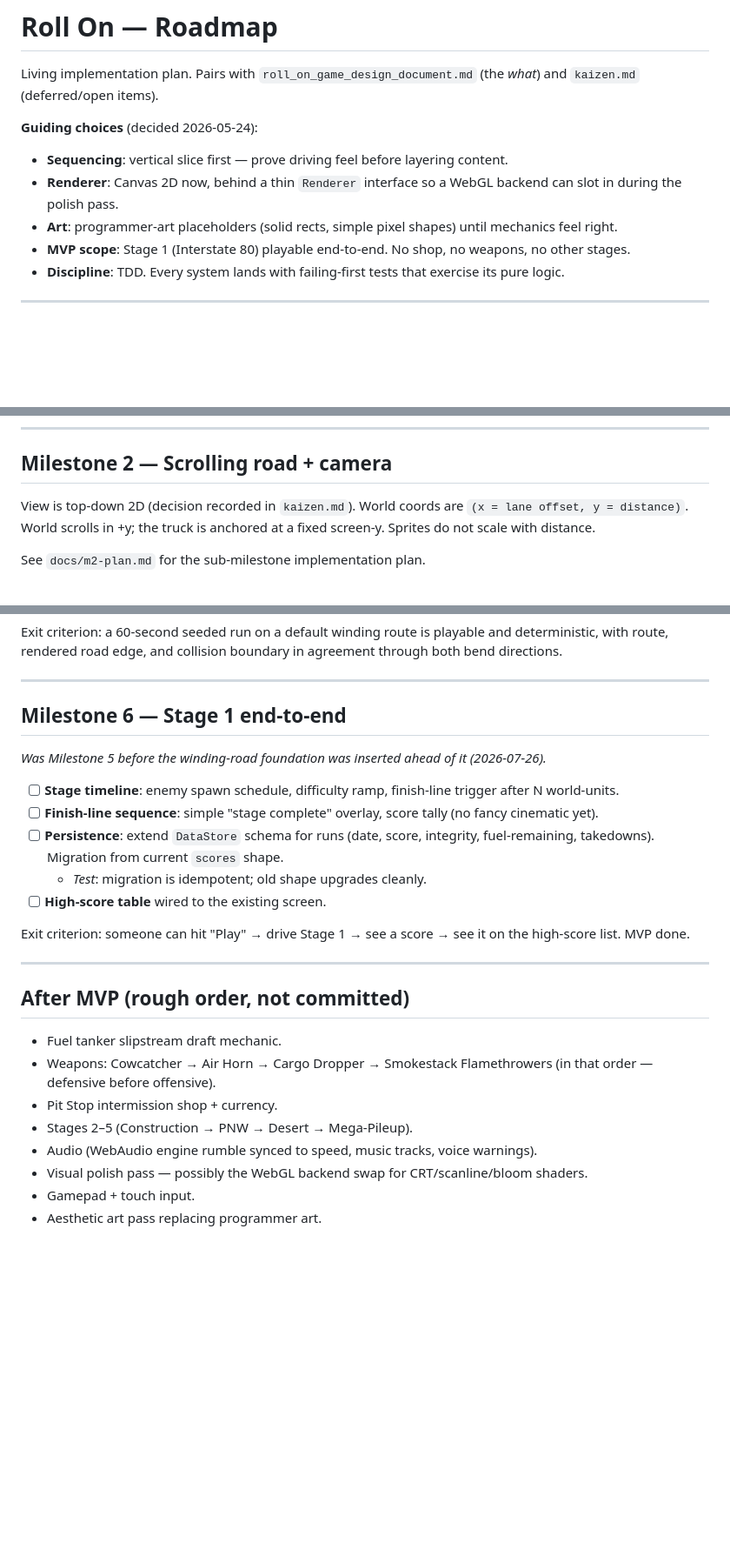
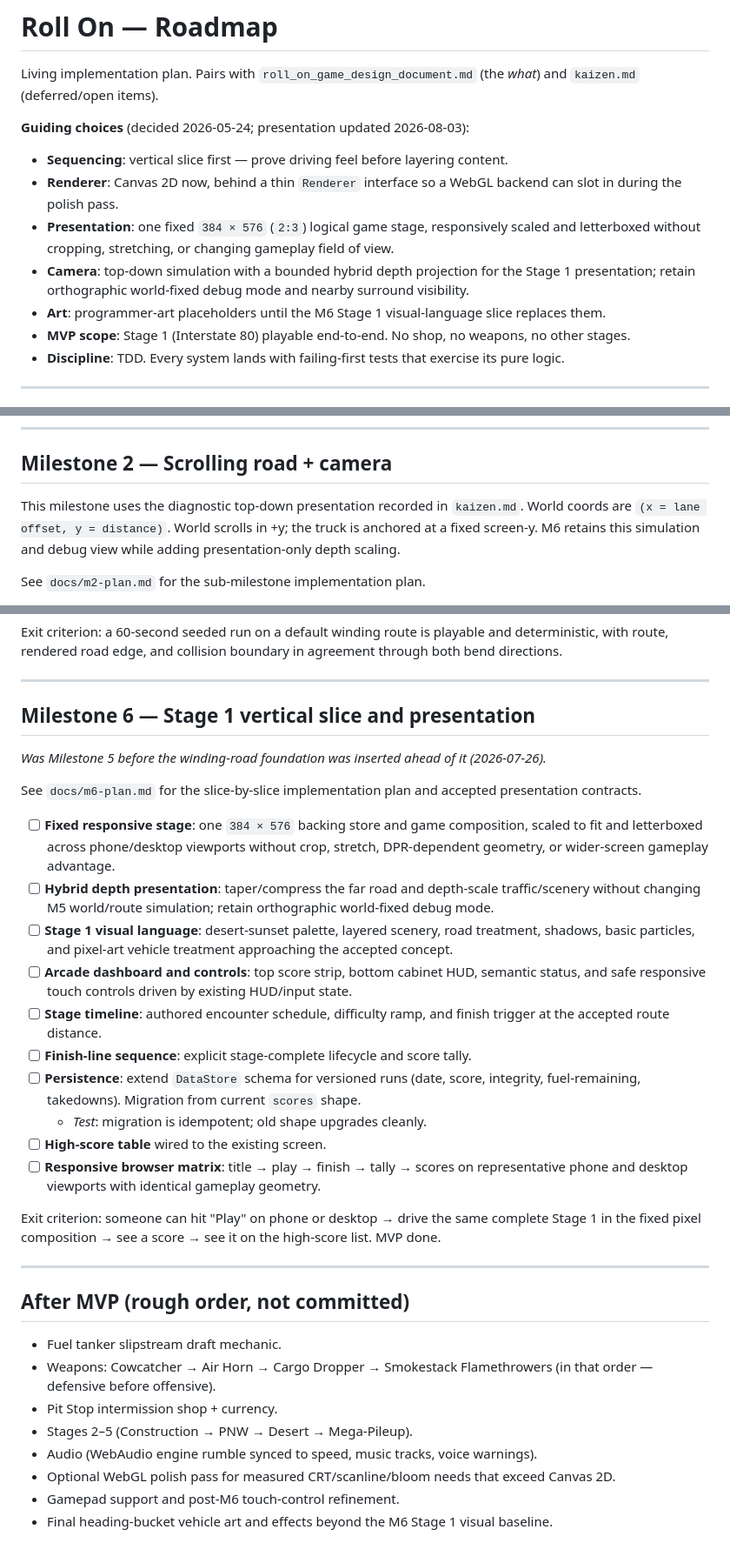
Before and after one commit to facerix/roll-on, a Markdown page: docs/roadmap.md, 3 parts joined by grey strips. Shown at 87% size. Drawn GitHub-style; blank space fills up the shorter version.

Commit message:
The plan

```diff
--- a/docs/roadmap.md
+++ b/docs/roadmap.md
@@ -2,10 +2,14 @@
 
 Living implementation plan. Pairs with `roll_on_game_design_document.md` (the *what*) and `kaizen.md` (deferred/open items).
 
-**Guiding choices** (decided 2026-05-24):
+**Guiding choices** (decided 2026-05-24; presentation updated 2026-08-03):
 - **Sequencing**: vertical slice first — prove driving feel before layering content.
 - **Renderer**: Canvas 2D now, behind a thin `Renderer` interface so a WebGL backend can slot in during the polish pass.
-- **Art**: programmer-art placeholders (solid rects, simple pixel shapes) until mechanics feel right.
+- **Presentation**: one fixed `384 × 576` (`2:3`) logical game stage, responsively scaled and
+  letterboxed without cropping, stretching, or changing gameplay field of view.
+- **Camera**: top-down simulation with a bounded hybrid depth projection for the Stage 1
+  presentation; retain orthographic world-fixed debug mode and nearby surround visibility.
+- **Art**: programmer-art placeholders until the M6 Stage 1 visual-language slice replaces them.
 - **MVP scope**: Stage 1 (Interstate 80) playable end-to-end. No shop, no weapons, no other stages.
 - **Discipline**: TDD. Every system lands with failing-first tests that exercise its pure logic.
 
@@ -59,7 +63,9 @@ Exit criterion: a developer can play the truck on a blank canvas and a teammate
 
 ## Milestone 2 — Scrolling road + camera
 
-View is top-down 2D (decision recorded in `kaizen.md`). World coords are `(x = lane offset, y = distance)`. World scrolls in +y; the truck is anchored at a fixed screen-y. Sprites do not scale with distance.
+This milestone uses the diagnostic top-down presentation recorded in `kaizen.md`. World coords are
+`(x = lane offset, y = distance)`. World scrolls in +y; the truck is anchored at a fixed screen-y.
+M6 retains this simulation and debug view while adding presentation-only depth scaling.
 
 See `docs/m2-plan.md` for the sub-milestone implementation plan.
 
@@ -165,17 +171,34 @@ with route, rendered road edge, and collision boundary in agreement through both
 
 ---
 
-## Milestone 6 — Stage 1 end-to-end
+## Milestone 6 — Stage 1 vertical slice and presentation
 
 *Was Milestone 5 before the winding-road foundation was inserted ahead of it (2026-07-26).*
 
-- [ ] **Stage timeline**: enemy spawn schedule, difficulty ramp, finish-line trigger after N world-units.
-- [ ] **Finish-line sequence**: simple "stage complete" overlay, score tally (no fancy cinematic yet).
-- [ ] **Persistence**: extend `DataStore` schema for runs (date, score, integrity, fuel-remaining, takedowns). Migration from current `scores` shape.
+See `docs/m6-plan.md` for the slice-by-slice implementation plan and accepted presentation
+contracts.
+
+- [ ] **Fixed responsive stage**: one `384 × 576` backing store and game composition, scaled to fit
+  and letterboxed across phone/desktop viewports without crop, stretch, DPR-dependent geometry, or
+  wider-screen gameplay advantage.
+- [ ] **Hybrid depth presentation**: taper/compress the far road and depth-scale traffic/scenery
+  without changing M5 world/route simulation; retain orthographic world-fixed debug mode.
+- [ ] **Stage 1 visual language**: desert-sunset palette, layered scenery, road treatment, shadows,
+  basic particles, and pixel-art vehicle treatment approaching the accepted concept.
+- [ ] **Arcade dashboard and controls**: top score strip, bottom cabinet HUD, semantic status, and
+  safe responsive touch controls driven by existing HUD/input state.
+- [ ] **Stage timeline**: authored encounter schedule, difficulty ramp, and finish trigger at the
+  accepted route distance.
+- [ ] **Finish-line sequence**: explicit stage-complete lifecycle and score tally.
+- [ ] **Persistence**: extend `DataStore` schema for versioned runs (date, score, integrity,
+  fuel-remaining, takedowns). Migration from current `scores` shape.
   - *Test*: migration is idempotent; old shape upgrades cleanly.
 - [ ] **High-score table** wired to the existing screen.
+- [ ] **Responsive browser matrix**: title → play → finish → tally → scores on representative phone
+  and desktop viewports with identical gameplay geometry.
 
-Exit criterion: someone can hit "Play" → drive Stage 1 → see a score → see it on the high-score list. MVP done.
+Exit criterion: someone can hit "Play" on phone or desktop → drive the same complete Stage 1 in the
+fixed pixel composition → see a score → see it on the high-score list. MVP done.
 
 ---
 
@@ -186,6 +209,6 @@ Exit criterion: someone can hit "Play" → drive Stage 1 → see a score → see
 - Pit Stop intermission shop + currency.
 - Stages 2–5 (Construction → PNW → Desert → Mega-Pileup).
 - Audio (WebAudio engine rumble synced to speed, music tracks, voice warnings).
-- Visual polish pass — possibly the WebGL backend swap for CRT/scanline/bloom shaders.
-- Gamepad + touch input.
-- Aesthetic art pass replacing programmer art.
+- Optional WebGL polish pass for measured CRT/scanline/bloom needs that exceed Canvas 2D.
+- Gamepad support and post-M6 touch-control refinement.
+- Final heading-bucket vehicle art and effects beyond the M6 Stage 1 visual baseline.
```
Also changed, not shown: other parts of docs/roadmap.md (+2 -2 lines), docs/kaizen.md (+44 -10 lines), docs/m6-plan.md (added, +353 -0 lines).
